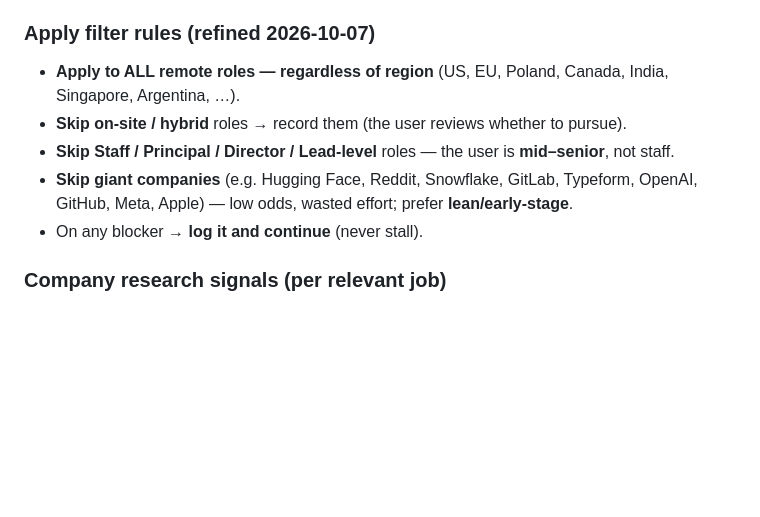
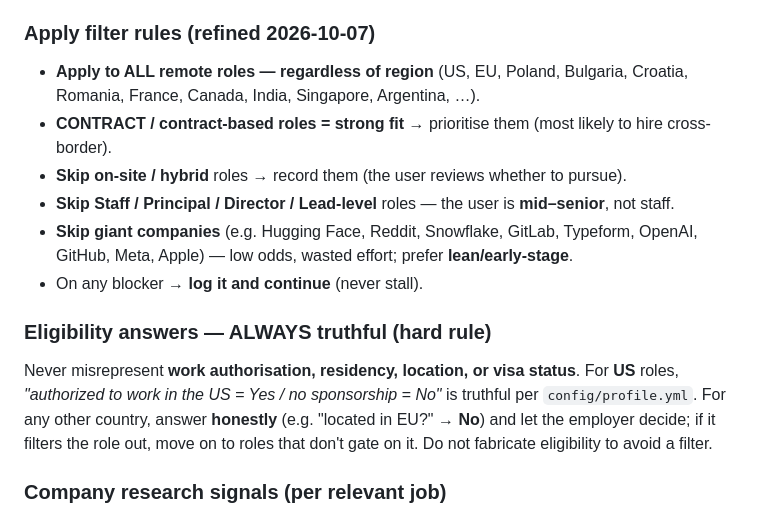
Before and after one commit to umer-2k1/auto-apply-job, a Markdown page: workflow/modes/_custom.md, the part around the change. Rendered like a GitHub page; blank space fills up the shorter version.

Commit message:
Filters: apply remote-anywhere, prioritise contract, always answer eligibility truthfully

```diff
--- a/workflow/modes/_custom.md
+++ b/workflow/modes/_custom.md
@@ -48,11 +48,15 @@ Present the list(s) for my review, then stop.
 - Update the trackers immediately after EACH submission.
 
 ### Apply filter rules (refined 2026-10-07)
-- **Apply to ALL remote roles — regardless of region** (US, EU, Poland, Canada, India, Singapore, Argentina, …).
+- **Apply to ALL remote roles — regardless of region** (US, EU, Poland, Bulgaria, Croatia, Romania, France, Canada, India, Singapore, Argentina, …).
+- **CONTRACT / contract-based roles = strong fit** → prioritise them (most likely to hire cross-border).
 - **Skip on-site / hybrid** roles → record them (the user reviews whether to pursue).
 - **Skip Staff / Principal / Director / Lead-level** roles — the user is **mid–senior**, not staff.
 - **Skip giant companies** (e.g. Hugging Face, Reddit, Snowflake, GitLab, Typeform, OpenAI, GitHub, Meta, Apple) — low odds, wasted effort; prefer **lean/early-stage**.
 - On any blocker → **log it and continue** (never stall).
+
+### Eligibility answers — ALWAYS truthful (hard rule)
+Never misrepresent **work authorisation, residency, location, or visa status**. For **US** roles, *"authorized to work in the US = Yes / no sponsorship = No"* is truthful per `config/profile.yml`. For any other country, answer **honestly** (e.g. "located in EU?" → **No**) and let the employer decide; if it filters the role out, move on to roles that don't gate on it. Do not fabricate eligibility to avoid a filter.
 
 ### Company research signals (per relevant job)
 Size · lean/small team · international employees · remote employees · hires internationally · contractors / remote contractors · employees from India / Pakistan / other countries · recent funding · recent hiring/growth · recent news · startup stage · founders/background · signs of active expansion · any signal that they may be receptive to international/remote talent.
```
